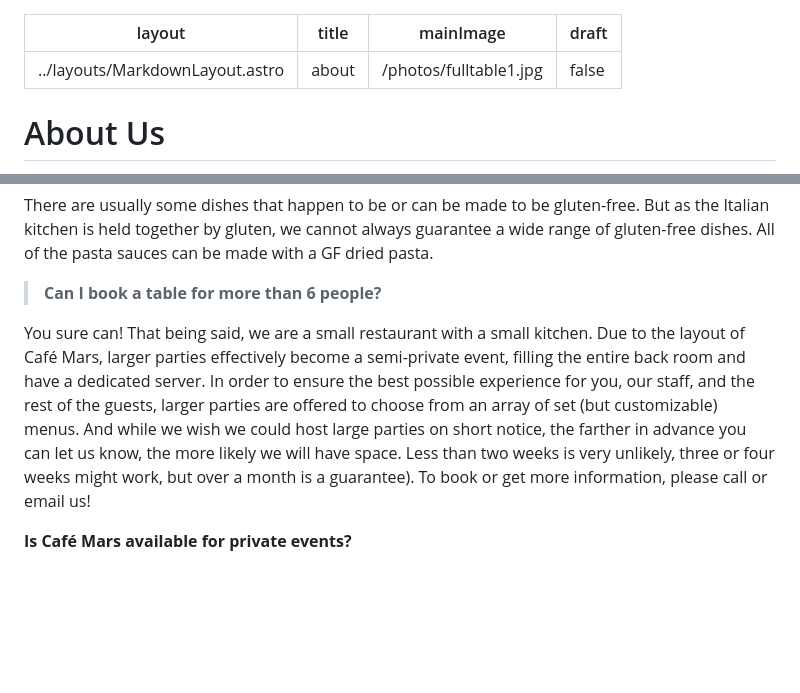
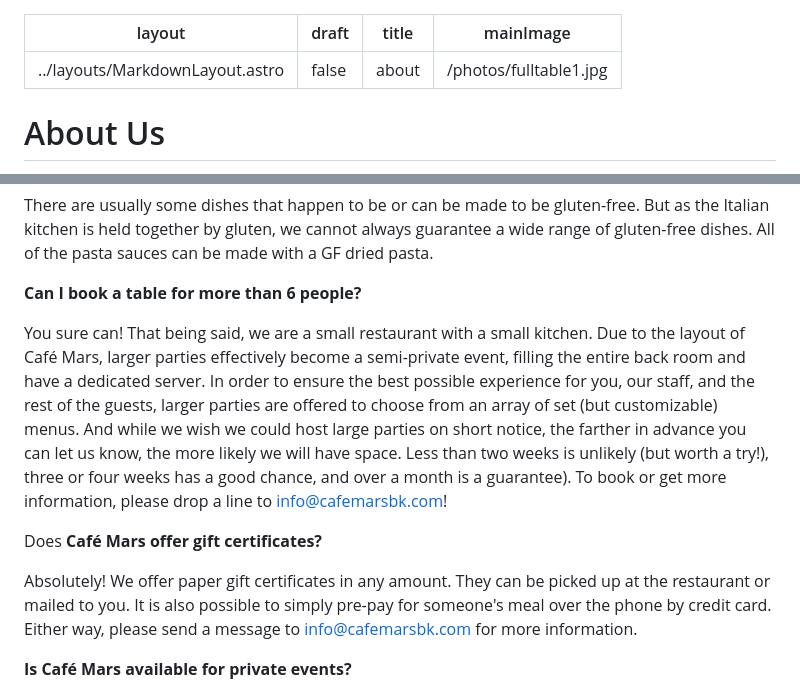
Before and after one commit to cafemarsbk/cafemars, a Markdown page: src/pages/about.md, 2 parts joined by grey strips. Rendered like a GitHub page; blank space fills up the shorter version.

Commit message:
TinaCMS content update by Paul D'Avino

```diff
--- a/src/pages/about.md
+++ b/src/pages/about.md
@@ -1,8 +1,8 @@
 ---
 layout: ../layouts/MarkdownLayout.astro
+draft: false
 title: about
 mainImage: /photos/fulltable1.jpg
-draft: false
 ---
 
 # About Us
@@ -33,9 +33,13 @@ At Café Mars, we love vegetables and they inspire much of our food. A good deal
 
 There are usually some dishes that happen to be or can be made to be gluten-free. But as the Italian kitchen is held together by gluten, we cannot always guarantee a wide range of gluten-free dishes. All of the pasta sauces can be made with a GF dried pasta.
 
-> **Can I book a table for more than 6 people?**
+**Can I book a table for more than 6 people?**
 
-You sure can! That being said, we are a small restaurant with a small kitchen. Due to the layout of Café Mars, larger parties effectively become a semi-private event, filling the entire back room and have a dedicated server. In order to ensure the best possible experience for you, our staff, and the rest of the guests, larger parties are offered to choose from an array of set (but customizable) menus. And while we wish we could host large parties on short notice, the farther in advance you can let us know, the more likely we will have space. Less than two weeks is very unlikely, three or four weeks might work, but over a month is a guarantee). To book or get more information, please call or email us!
+You sure can! That being said, we are a small restaurant with a small kitchen. Due to the layout of Café Mars, larger parties effectively become a semi-private event, filling the entire back room and have a dedicated server. In order to ensure the best possible experience for you, our staff, and the rest of the guests, larger parties are offered to choose from an array of set (but customizable) menus. And while we wish we could host large parties on short notice, the farther in advance you can let us know, the more likely we will have space. Less than two weeks is unlikely (but worth a try!), three or four weeks has a good chance, and over a month is a guarantee). To book or get more information, please drop a line to [info@cafemarsbk.com](mailto:info@cafemarsbk.com "info@cafemarsbk.com")!
+
+Does **Café Mars offer gift certificates?**
+
+Absolutely! We offer paper gift certificates in any amount. They can be picked up at the restaurant or mailed to you. It is also possible to simply pre-pay for someone's meal over the phone by credit card. Either way, please send a message to info@cafemarsbk.com for more information.
 
 **Is Café Mars available for private events?**
 
```
